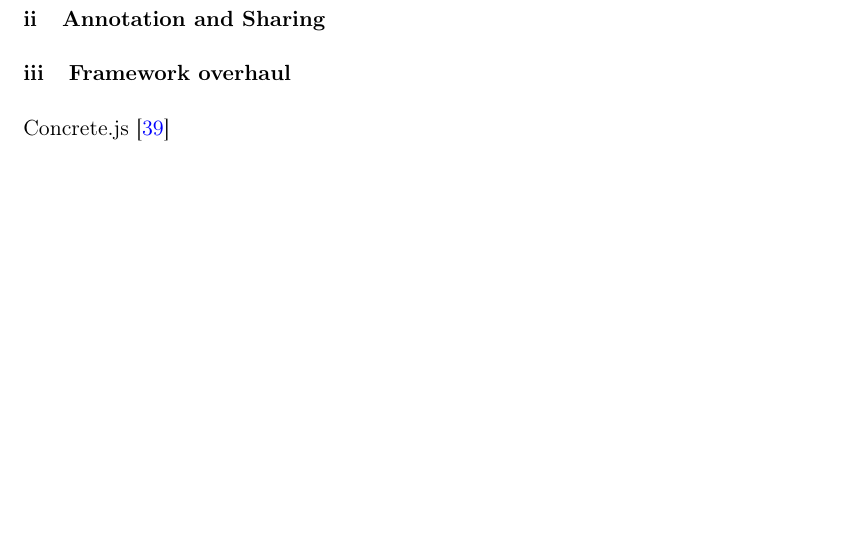
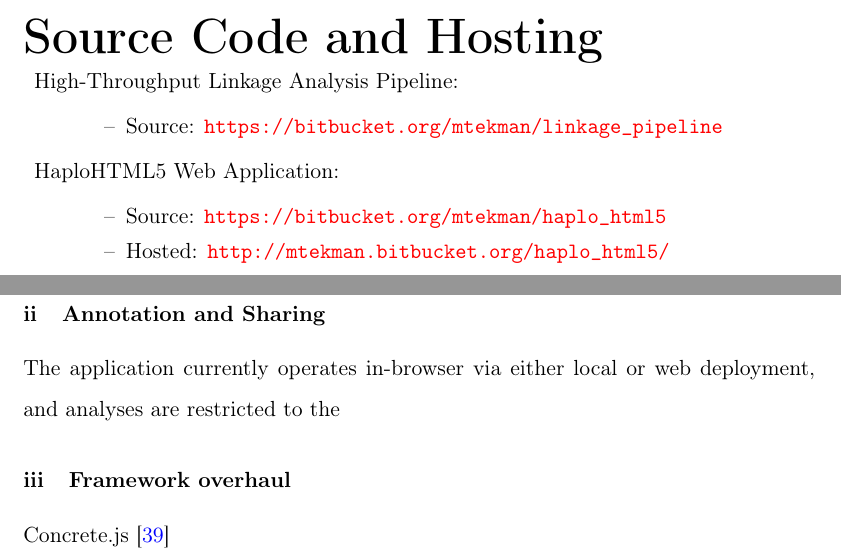
Before and after one commit to mtekman/phd_thesis, a LaTeX thesis (latex/Main.tex, which reads latex/Other/ListOfLists.tex, latex/Sections/Discussion.tex): part of page 200 of 214 before the commit and two parts of pages 8 and 200 of 214 after it, the two joined at a grey line, cut at the place of the change, the shorter picture padded with empty space. Compiled offline with pdfLaTeX.

Commit message:
Added source code listings

```diff
--- /dev/null
+++ b/latex/Other/ListOfLists.tex
@@ -0,0 +10,18 @@
+\vspace{50pt}
+\chapter*{Source Code and Hosting}
+
+
+\begin{description}
+\renewcommand\labelitemi{\textendash}
+\item{{High-Throughput Linkage Analysis Pipeline:}
+	\begin{itemize}
+		\item{{{Source:}} \url{https://bitbucket.org/mtekman/linkage_pipeline}}
+	\end{itemize}
+}
+\item{{HaploHTML5 Web Application:}
+	\begin{itemize}
+		\item{{{Source:}} \url{https://bitbucket.org/mtekman/haplo_html5}}
+		\item{{{Hosted:}} \url{http://mtekman.bitbucket.org/haplo_html5/}}
+	\end{itemize}
+}
+\end{description}
--- a/latex/Sections/Discussion.tex
+++ b/latex/Sections/Discussion.tex
@@ -110,6 +112,8 @@
 
 \subsubsection{Annotation and Sharing}
 
+The application currently operates in-browser via either local or web deployment, and analyses are restricted to the
+
 
 \subsubsection{Framework overhaul}
 Concrete.js \cite{concretejs}
```
Also changed, not shown: latex/Main.tex (+5 -9 lines), latex/Main.bbl (added), latex/Other/ListOfLists.tex (9 more changed lines), latex/Sections/Discussion.tex (4 more changed lines).
